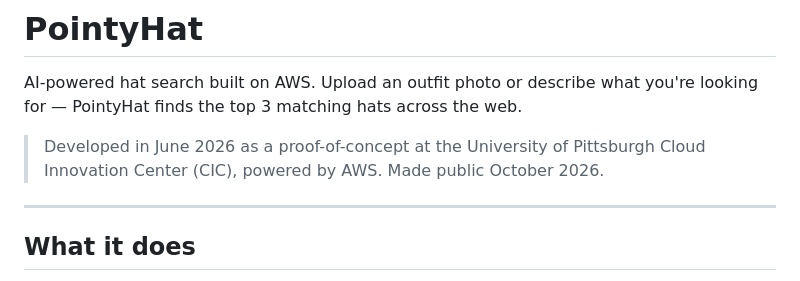
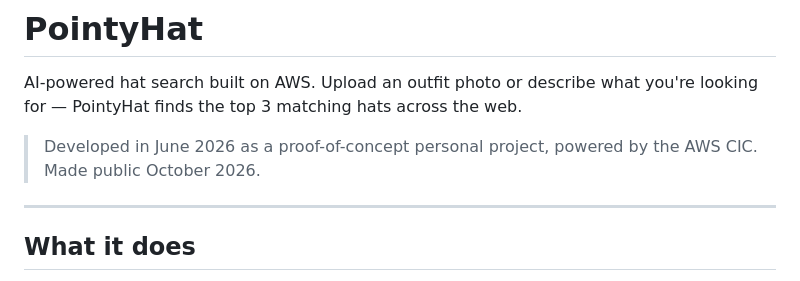
Before and after one commit to Avicado21/pointyHat, a Markdown page: README.md, the part around the change. Drawn GitHub-style.

Commit message:
clarification

```diff
--- a/README.md
+++ b/README.md
@@ -2,7 +2,7 @@
 
 AI-powered hat search built on AWS. Upload an outfit photo or describe what you're looking for — PointyHat finds the top 3 matching hats across the web.
 
-> Developed in June 2026 as a proof-of-concept at the University of Pittsburgh Cloud Innovation Center (CIC), powered by AWS. Made public October 2026.
+> Developed in June 2026 as a proof-of-concept personal project, powered by the AWS CIC. Made public October 2026.
 
 ---
 
```
